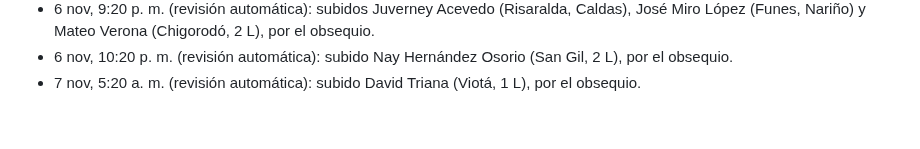
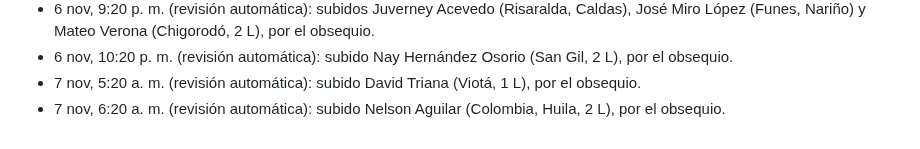
Before and after one commit to roanldo1524/vision360-ui-kit, a Markdown page: toro-verde/ESTADO.md, the part around the change. Drawn GitHub-style.

Commit message:
Revisión automática: 1 pedido corregido
Co-Authored-By: Claude Opus 5.5 <noreply@anthropic.com>
Claude-Session: https://claude.ai/code/session_01B5Hg2yfJiAtxv3VEgmbPea

```diff
--- a/toro-verde/ESTADO.md
+++ b/toro-verde/ESTADO.md
@@ -149,3 +149,4 @@ Carpeta Flujos / Recompra, 20 flujos, todos con Estado y Bandeja de Entrada ence
 - 6 nov, 9:20 p. m. (revisión automática): subidos Juverney Acevedo (Risaralda, Caldas), José Miro López (Funes, Nariño) y Mateo Verona (Chigorodó, 2 L), por el obsequio.
 - 6 nov, 10:20 p. m. (revisión automática): subido Nay Hernández Osorio (San Gil, 2 L), por el obsequio.
 - 7 nov, 5:20 a. m. (revisión automática): subido David Triana (Viotá, 1 L), por el obsequio.
+- 7 nov, 6:20 a. m. (revisión automática): subido Nelson Aguilar (Colombia, Huila, 2 L), por el obsequio.
```
